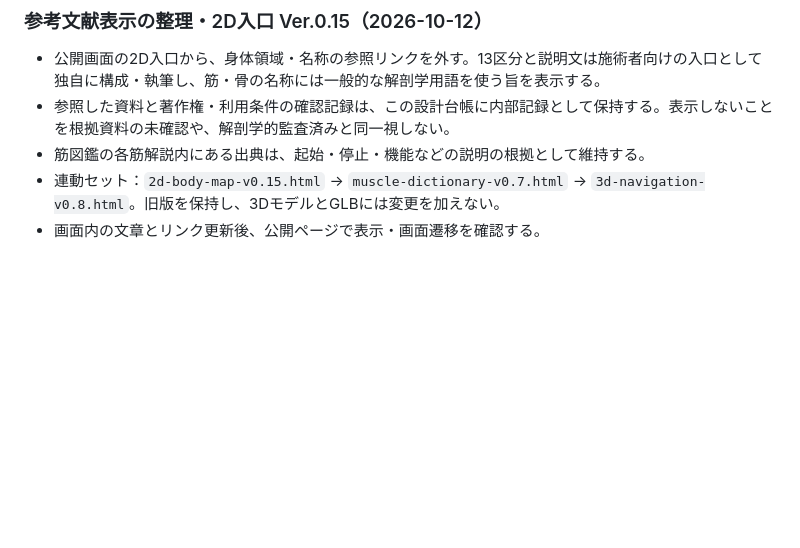
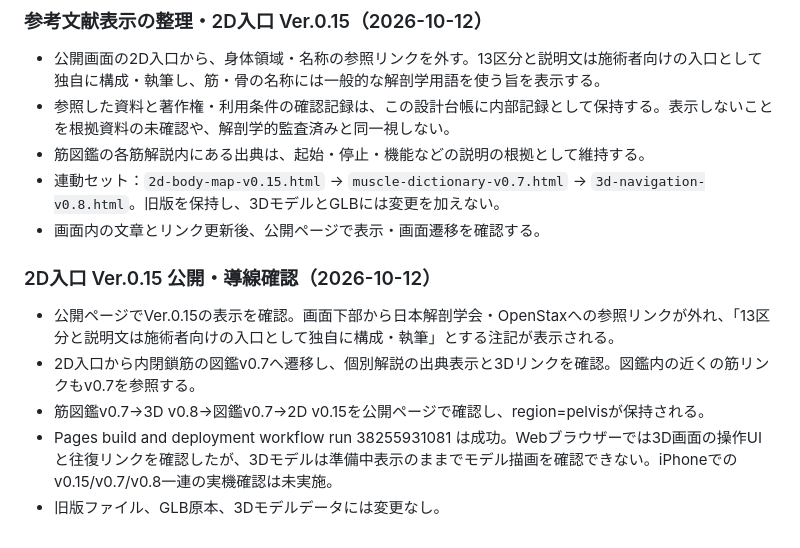
Before and after one commit to s922h86hh8-tech/body-map-prototype, a Markdown page: docs/ANATOMY_MASTER.md, the part around the change. Drawn GitHub-style; blank space fills up the shorter version.

Commit message:
台帳更新: Ver.0.15の公開表示と導線を記録

```diff
--- a/docs/ANATOMY_MASTER.md
+++ b/docs/ANATOMY_MASTER.md
@@ -438,3 +438,12 @@ iPhone実機で「左｜咬筋」「右｜咬筋」が複数表示される問
 - 筋図鑑の各筋解説内にある出典は、起始・停止・機能などの説明の根拠として維持する。
 - 連動セット：`2d-body-map-v0.15.html` → `muscle-dictionary-v0.7.html` → `3d-navigation-v0.8.html`。旧版を保持し、3DモデルとGLBには変更を加えない。
 - 画面内の文章とリンク更新後、公開ページで表示・画面遷移を確認する。
+
+
+### 2D入口 Ver.0.15 公開・導線確認（2026-10-12）
+
+- 公開ページでVer.0.15の表示を確認。画面下部から日本解剖学会・OpenStaxへの参照リンクが外れ、「13区分と説明文は施術者向けの入口として独自に構成・執筆」とする注記が表示される。
+- 2D入口から内閉鎖筋の図鑑v0.7へ遷移し、個別解説の出典表示と3Dリンクを確認。図鑑内の近くの筋リンクもv0.7を参照する。
+- 筋図鑑v0.7→3D v0.8→図鑑v0.7→2D v0.15を公開ページで確認し、region=pelvisが保持される。
+- Pages build and deployment workflow run 38255931081 は成功。Webブラウザーでは3D画面の操作UIと往復リンクを確認したが、3Dモデルは準備中表示のままでモデル描画を確認できない。iPhoneでのv0.15/v0.7/v0.8一連の実機確認は未実施。
+- 旧版ファイル、GLB原本、3Dモデルデータには変更なし。
```
